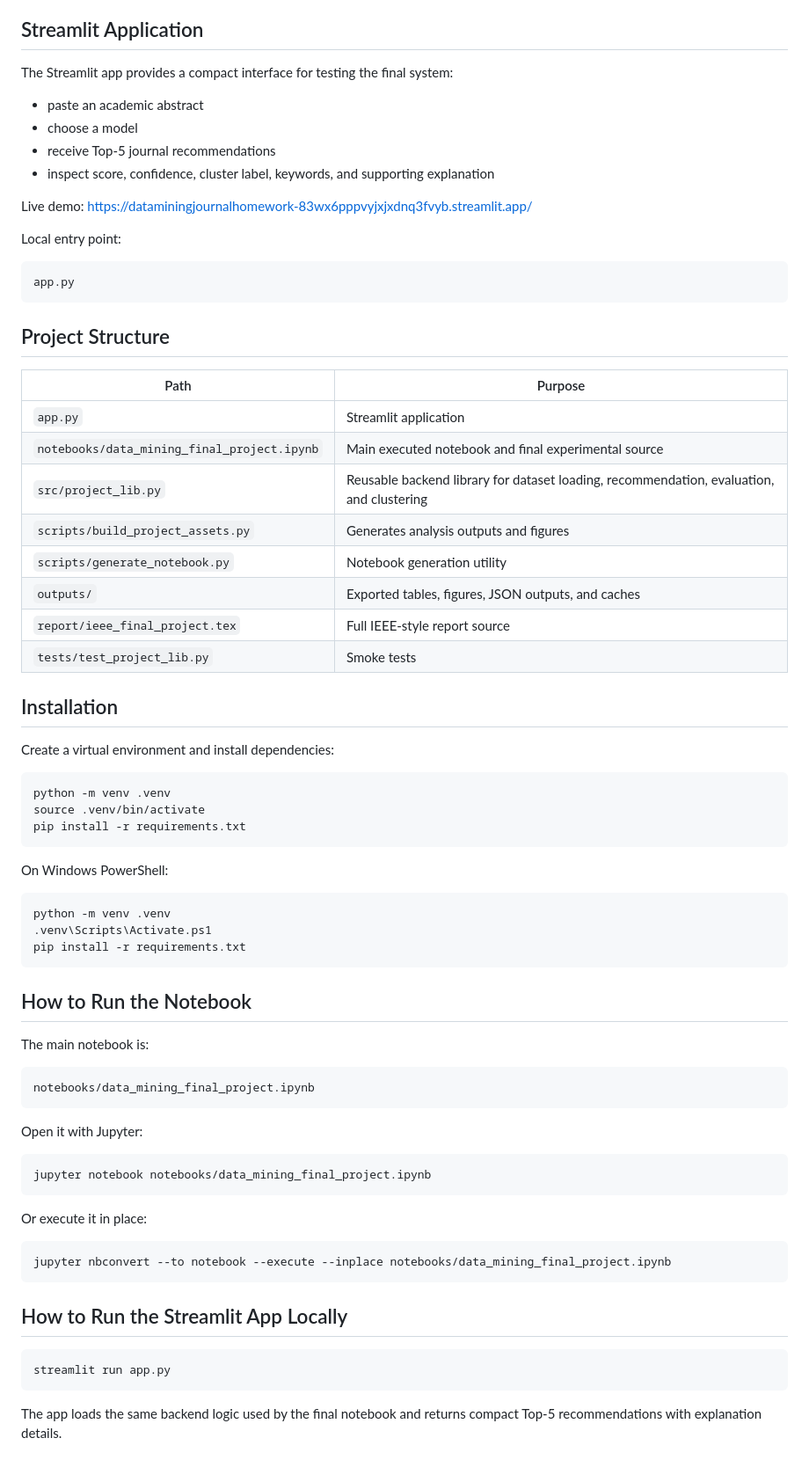
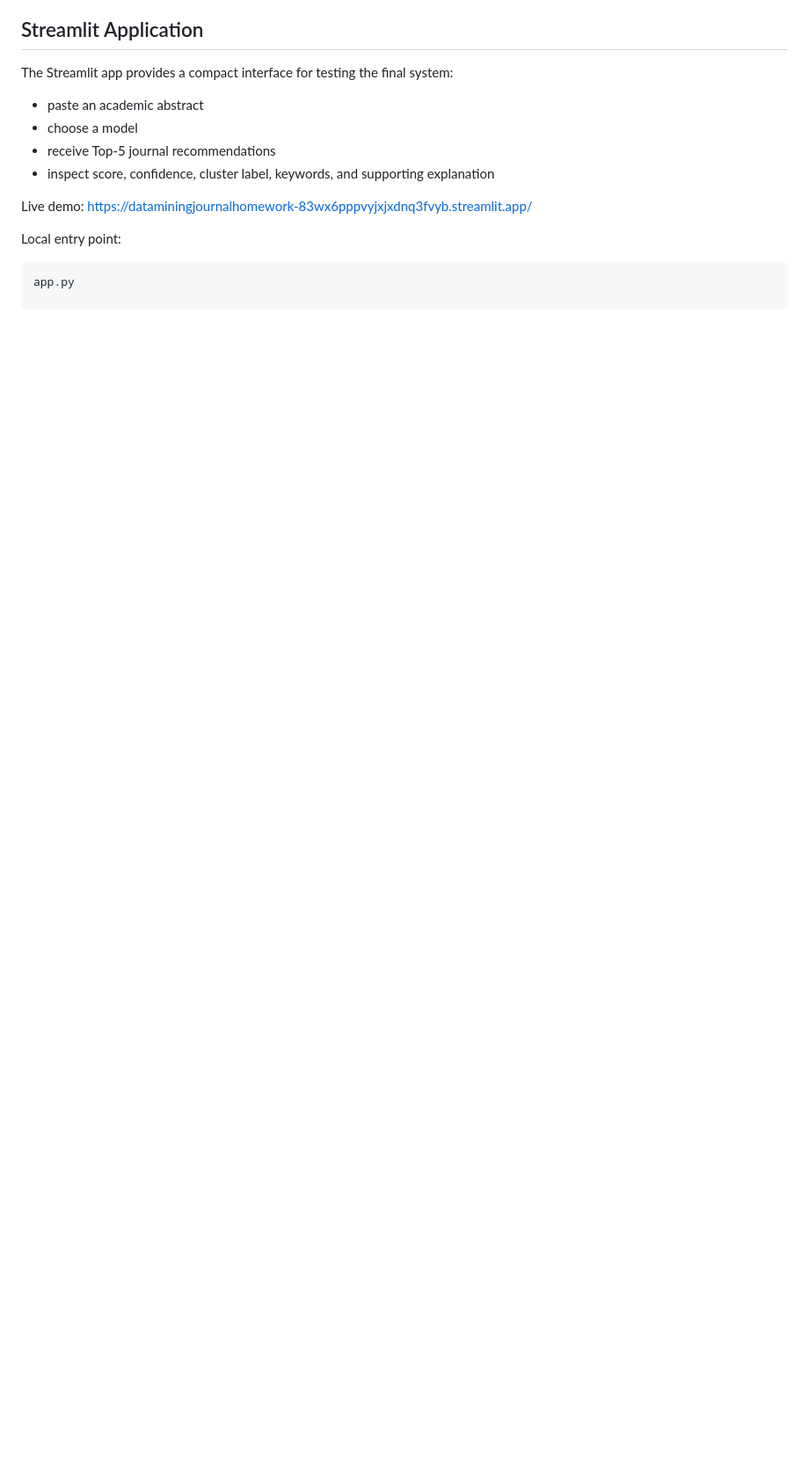
Before and after one commit to nurtopluyurek/DataMining_JournalHomework, a Markdown page: README.md, the part around one of its changes. Shown at 88% size. Rendered like a GitHub page; blank space fills up the shorter version.

````diff
--- a/README.md
+++ b/README.md
@@ -114,64 +114,3 @@ Local entry point:
 
 ```text
 app.py
-```
-
-## Project Structure
-
-| Path | Purpose |
-|---|---|
-| `app.py` | Streamlit application |
-| `notebooks/data_mining_final_project.ipynb` | Main executed notebook and final experimental source |
-| `src/project_lib.py` | Reusable backend library for dataset loading, recommendation, evaluation, and clustering |
-| `scripts/build_project_assets.py` | Generates analysis outputs and figures |
-| `scripts/generate_notebook.py` | Notebook generation utility |
-| `outputs/` | Exported tables, figures, JSON outputs, and caches |
-| `report/ieee_final_project.tex` | Full IEEE-style report source |
-| `tests/test_project_lib.py` | Smoke tests |
-
-## Installation
-
-Create a virtual environment and install dependencies:
-
-```bash
-python -m venv .venv
-source .venv/bin/activate
-pip install -r requirements.txt
-```
-
-On Windows PowerShell:
-
-```powershell
-python -m venv .venv
-.venv\Scripts\Activate.ps1
-pip install -r requirements.txt
-```
-
-## How to Run the Notebook
-
-The main notebook is:
-
-```text
-notebooks/data_mining_final_project.ipynb
-```
-
-Open it with Jupyter:
-
-```bash
-jupyter notebook notebooks/data_mining_final_project.ipynb
-```
-
-Or execute it in place:
-
-```bash
-jupyter nbconvert --to notebook --execute --inplace notebooks/data_mining_final_project.ipynb
-```
-
-## How to Run the Streamlit App Locally
-
-```bash
-streamlit run app.py
-```
-
-The app loads the same backend logic used by the final notebook and returns compact Top-5 recommendations with explanation details.
-
````
Also changed, not shown: other parts of README.md (+6 -67 lines).
